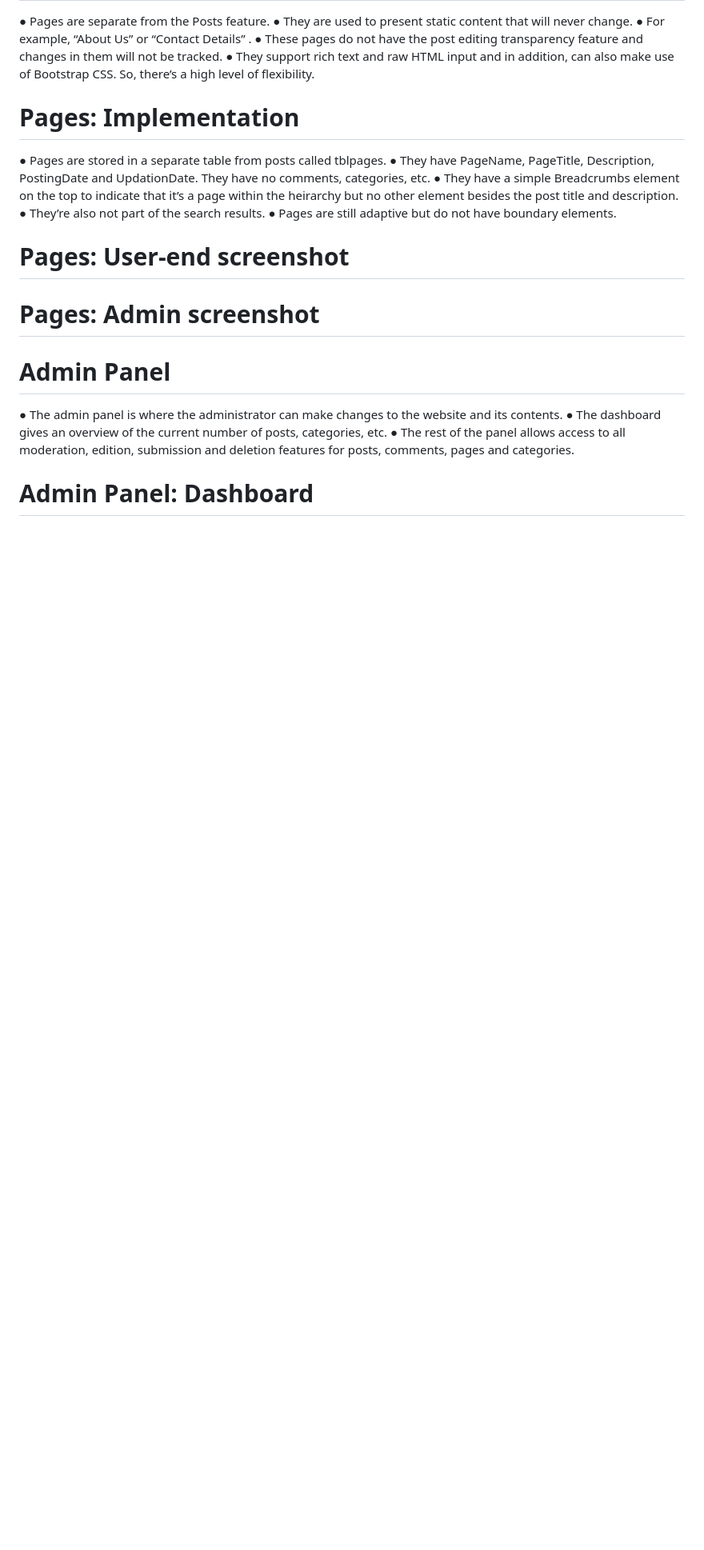
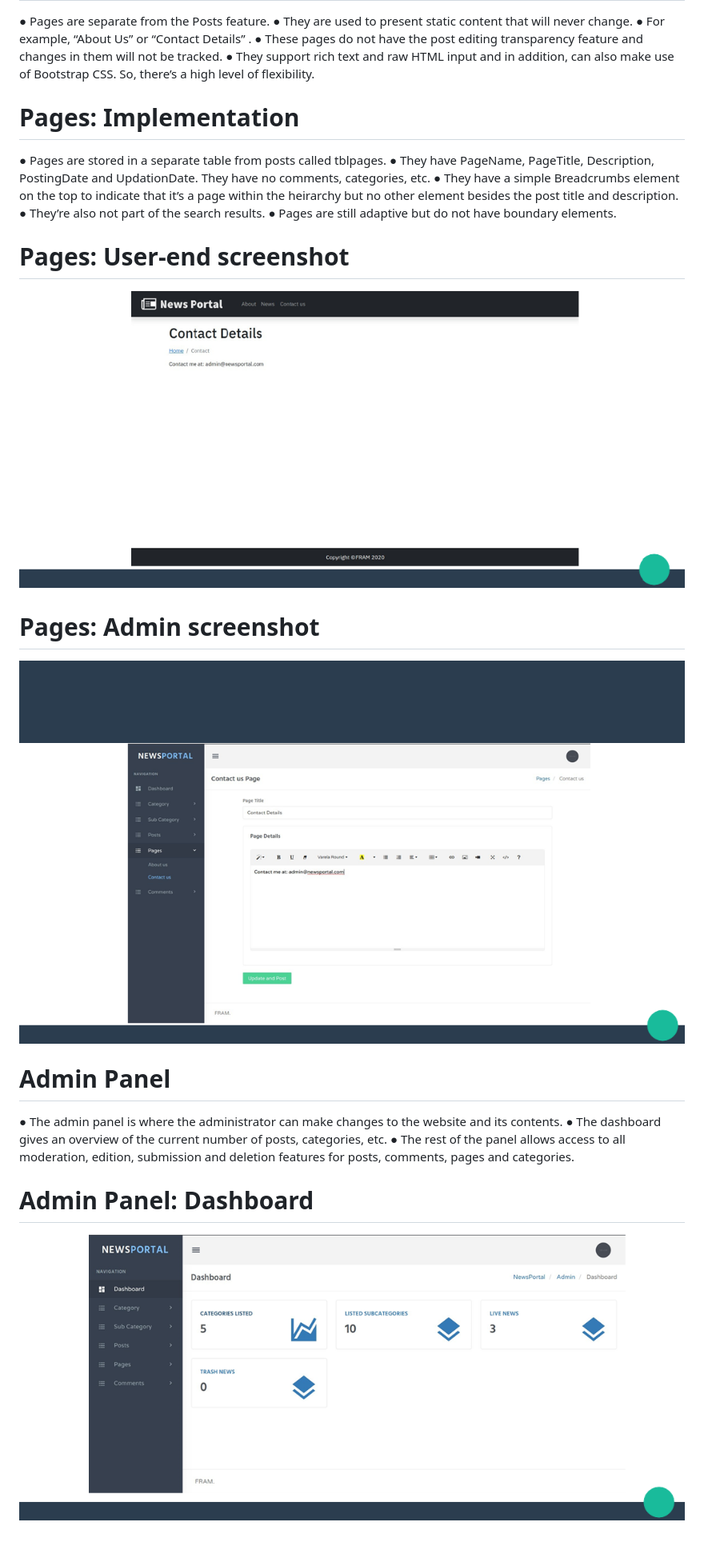
Before and after one commit to Huzaifa0111/News-Portal, a Markdown page: README.md, the part around one of its changes. Shown at 80% size. Drawn GitHub-style; blank space fills up the shorter version.

```diff
--- a/README.md
+++ b/README.md
@@ -134,11 +134,11 @@ CategoryId is from the table tblcategory.
 
 
 # Pages: User-end screenshot
-
+![Categories: Admin-end screenshot](Screenshots/sample_9.png)
 
 
 # Pages: Admin screenshot
-
+![Categories: Admin-end screenshot](Screenshots/sample_10.png)
 
 
 # Admin Panel
@@ -148,3 +148,4 @@ CategoryId is from the table tblcategory.
 
 
 # Admin Panel: Dashboard
+![Categories: Admin-end screenshot](Screenshots/sample_11.png)
```
Also changed, not shown: other parts of README.md (+7 -7 lines).
